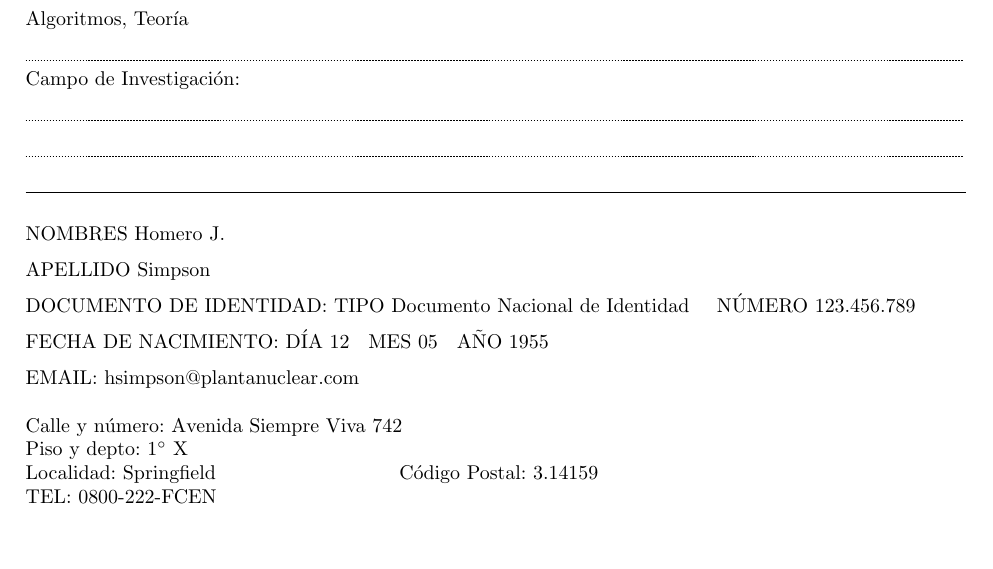
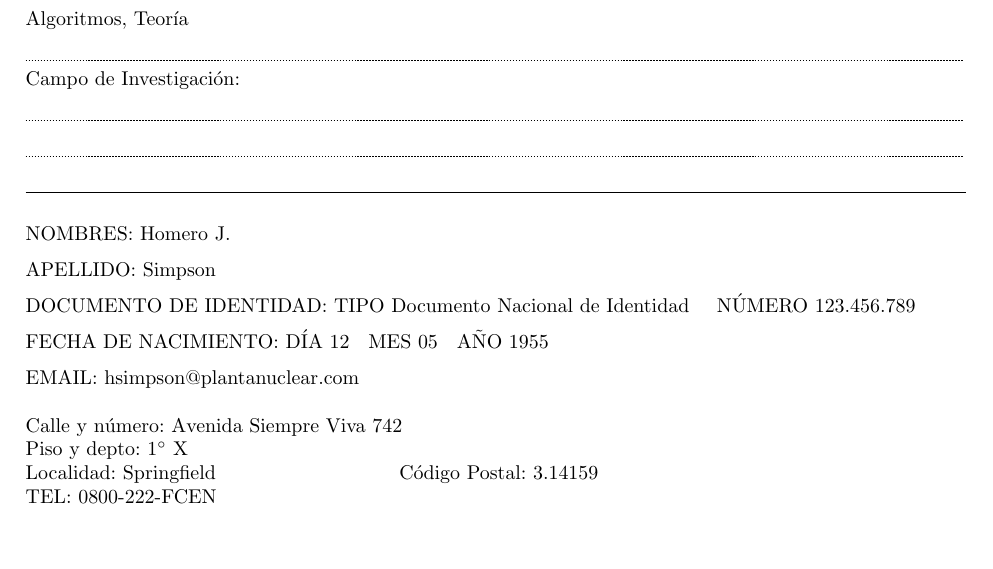
Before and after one commit to ltaravilse/formulario-concursos, a LaTeX document (concursos.tex): part of page 1 of 3, cut so that both start at the same text. Compiled offline with pdfLaTeX.

Commit message:
Add colons tu name and surname for consistency

```diff
--- a/concursos.tex
+++ b/concursos.tex
@@ -12,8 +12,8 @@
 
 \noindent {#1}\def\temp{#2}\ifx\temp\empty \else, {#2}\fi\def\temp{#3}\ifx\temp\empty \else, {#3} \fi}
 
-\newcommand{\apellido}[1]{\noindent APELLIDO {#1}}
-\newcommand{\nombre}[1]{\noindent NOMBRES {#1}}
+\newcommand{\apellido}[1]{\noindent APELLIDO: {#1}}
+\newcommand{\nombre}[1]{\noindent NOMBRES: {#1}}
 \newcommand{\dni}[1]{\noindent DOCUMENTO DE IDENTIDAD: TIPO Documento Nacional de Identidad \hspace{0.25cm} NÚMERO {#1}}
 \newcommand{\fechaNacimiento}[3]{\noindent FECHA DE NACIMIENTO: DÍA {#1} \hspace{0.1cm} MES {#2} {\hspace{0.1cm}} AÑO {#3}}
 \newcommand{\domicilio}[5]{\noindent Calle y número: {#1}
```
